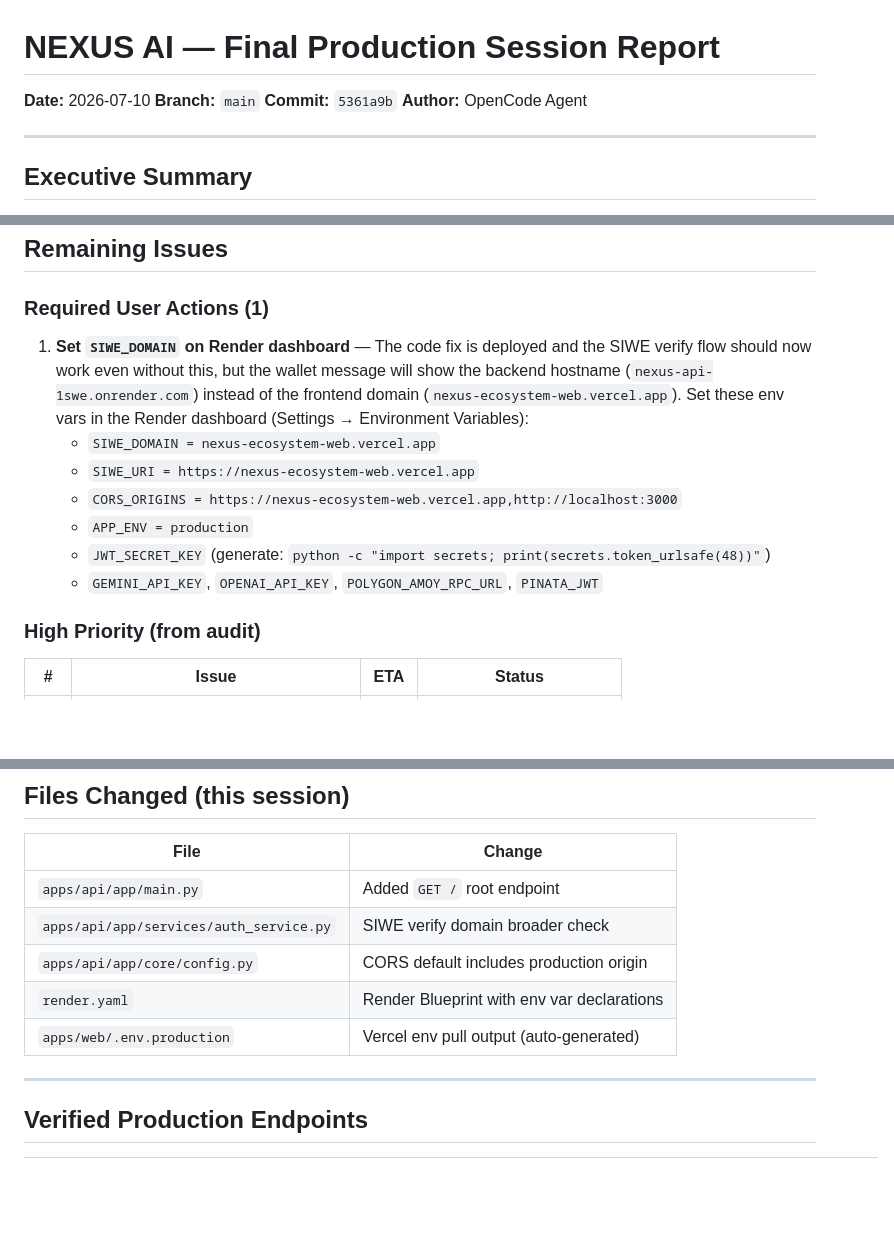
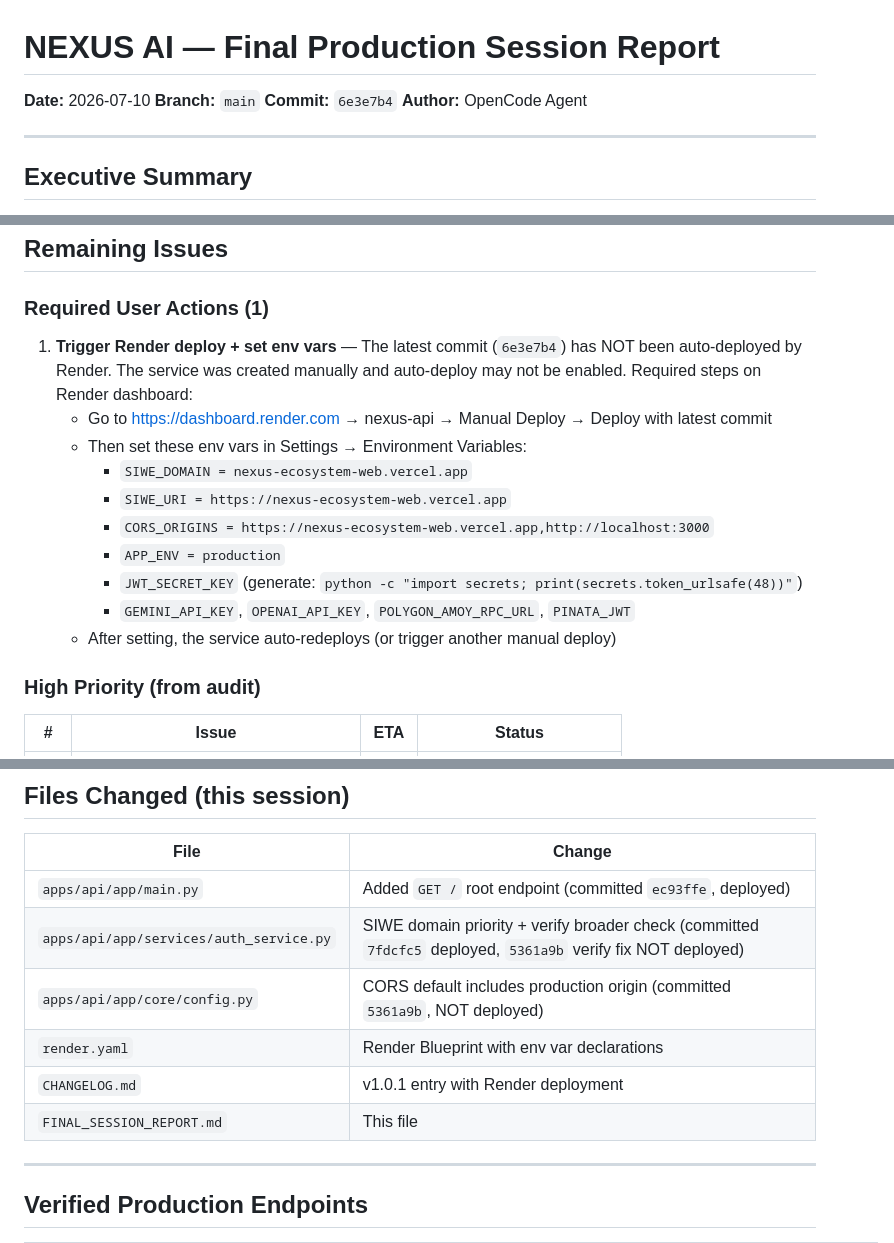
Before and after one commit to 00Aryan22/nexus-ecosystem, a Markdown page: FINAL_SESSION_REPORT.md, 3 parts joined by grey strips. GitHub-like rendering; blank space fills up the shorter version.

Commit message:
docs: final session report update with deployment status and manual steps

```diff
--- a/FINAL_SESSION_REPORT.md
+++ b/FINAL_SESSION_REPORT.md
@@ -2,7 +2,7 @@
 
 **Date:** 2026-07-10
 **Branch:** `main`
-**Commit:** `5361a9b`
+**Commit:** `6e3e7b4`
 **Author:** OpenCode Agent
 
 ---
@@ -62,13 +62,16 @@ Production deployment sprint completed. Backend deployed to Render at nexus-api-
 ## Remaining Issues
 
 ### Required User Actions (1)
-1. **Set `SIWE_DOMAIN` on Render dashboard** — The code fix is deployed and the SIWE verify flow should now work even without this, but the wallet message will show the backend hostname (`nexus-api-1swe.onrender.com`) instead of the frontend domain (`nexus-ecosystem-web.vercel.app`). Set these env vars in the Render dashboard (Settings → Environment Variables):
-   - `SIWE_DOMAIN = nexus-ecosystem-web.vercel.app`
-   - `SIWE_URI = https://nexus-ecosystem-web.vercel.app`
-   - `CORS_ORIGINS = https://nexus-ecosystem-web.vercel.app,http://localhost:3000`
-   - `APP_ENV = production`
-   - `JWT_SECRET_KEY` (generate: `python -c "import secrets; print(secrets.token_urlsafe(48))"`)
-   - `GEMINI_API_KEY`, `OPENAI_API_KEY`, `POLYGON_AMOY_RPC_URL`, `PINATA_JWT`
+1. **Trigger Render deploy + set env vars** — The latest commit (`6e3e7b4`) has NOT been auto-deployed by Render. The service was created manually and auto-deploy may not be enabled. Required steps on Render dashboard:
+   - Go to https://dashboard.render.com → nexus-api → Manual Deploy → Deploy with latest commit
+   - Then set these env vars in Settings → Environment Variables:
+     - `SIWE_DOMAIN = nexus-ecosystem-web.vercel.app`
+     - `SIWE_URI = https://nexus-ecosystem-web.vercel.app`
+     - `CORS_ORIGINS = https://nexus-ecosystem-web.vercel.app,http://localhost:3000`
+     - `APP_ENV = production`
+     - `JWT_SECRET_KEY` (generate: `python -c "import secrets; print(secrets.token_urlsafe(48))"`)
+     - `GEMINI_API_KEY`, `OPENAI_API_KEY`, `POLYGON_AMOY_RPC_URL`, `PINATA_JWT`
+   - After setting, the service auto-redeploys (or trigger another manual deploy)
 
 ### High Priority (from audit)
 | # | Issue | ETA | Status |
@@ -85,11 +88,12 @@ Production deployment sprint completed. Backend deployed to Render at nexus-api-
 
 | File | Change |
 |------|--------|
-| `apps/api/app/main.py` | Added `GET /` root endpoint |
-| `apps/api/app/services/auth_service.py` | SIWE verify domain broader check |
-| `apps/api/app/core/config.py` | CORS default includes production origin |
+| `apps/api/app/main.py` | Added `GET /` root endpoint (committed `ec93ffe`, deployed) |
+| `apps/api/app/services/auth_service.py` | SIWE domain priority + verify broader check (committed `7fdcfc5` deployed, `5361a9b` verify fix NOT deployed) |
+| `apps/api/app/core/config.py` | CORS default includes production origin (committed `5361a9b`, NOT deployed) |
 | `render.yaml` | Render Blueprint with env var declarations |
-| `apps/web/.env.production` | Vercel env pull output (auto-generated) |
+| `CHANGELOG.md` | v1.0.1 entry with Render deployment |
+| `FINAL_SESSION_REPORT.md` | This file |
 
 ---
 
```
